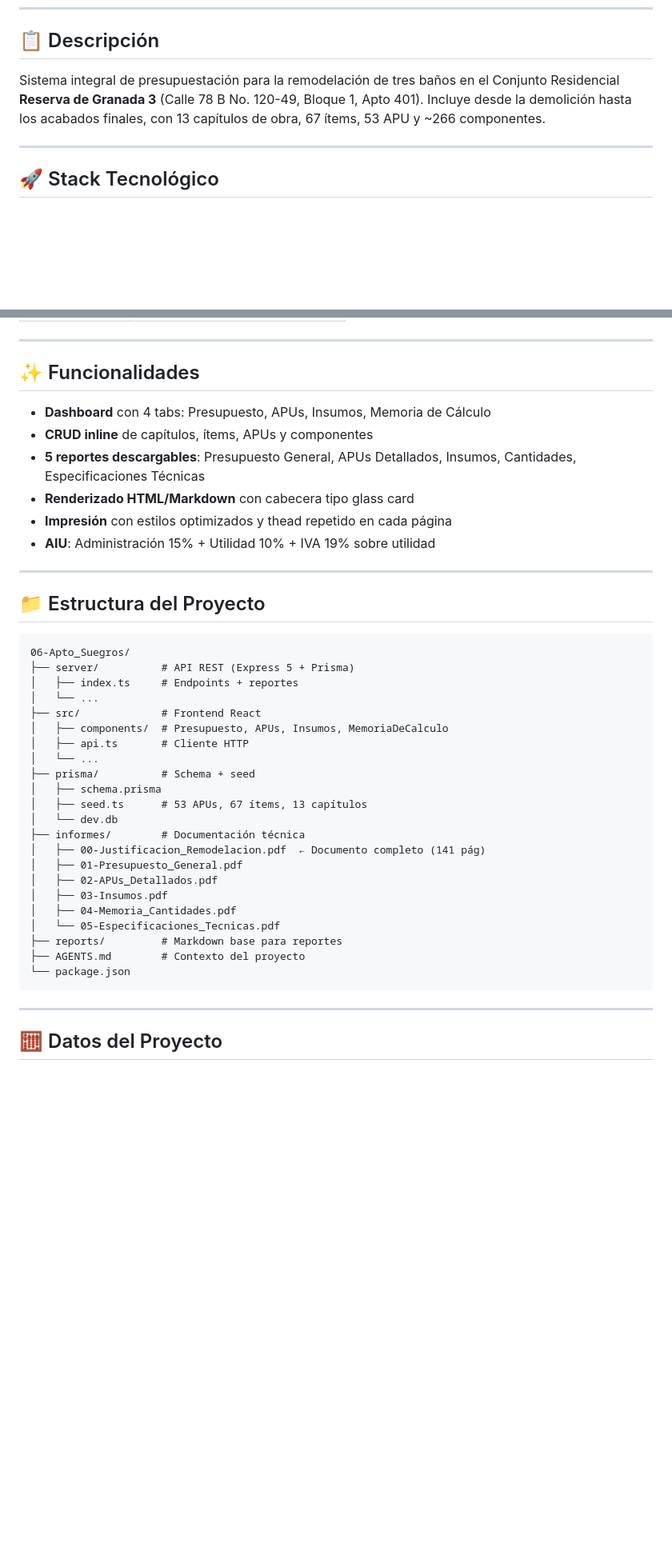
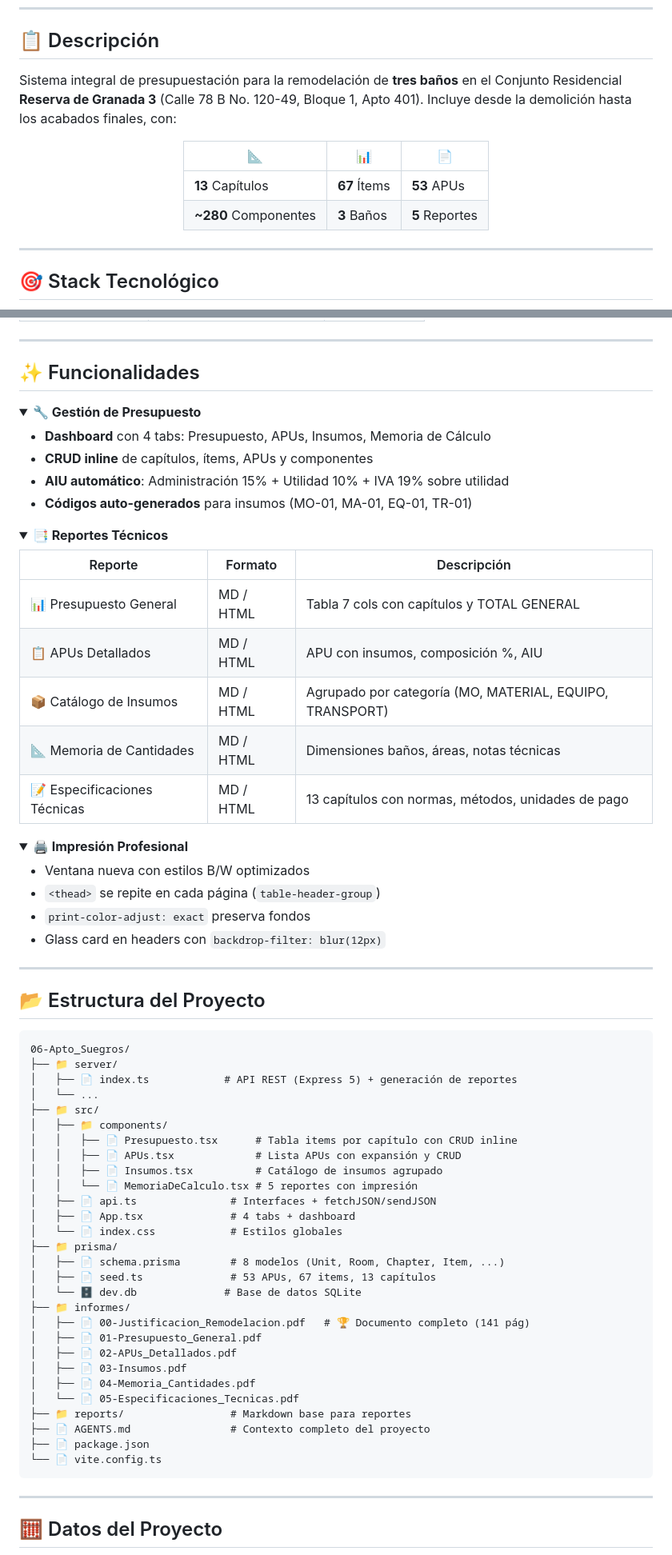
Before and after one commit to gcorrea2005/06-Apto_Suegros, a Markdown page: README.md, 2 parts joined by grey strips. Shown at 80% size. Rendered like a GitHub page; blank space fills up the shorter version.

````diff
--- a/README.md
+++ b/README.md
@@ -8,8 +20,17 @@ Bogotá, Colombia — Junio 2026
 ## 📋 Descripción
 
-Sistema integral de presupuestación para la remodelación de tres baños en el Conjunto Residencial **Reserva de Granada 3** (Calle 78 B No. 120-49, Bloque 1, Apto 401). Incluye desde la demolición hasta los acabados finales, con 13 capítulos de obra, 67 ítems, 53 APU y ~266 componentes.
+Sistema integral de presupuestación para la remodelación de **tres baños** en el Conjunto Residencial **Reserva de Granada 3** (Calle 78 B No. 120-49, Bloque 1, Apto 401). Incluye desde la demolición hasta los acabados finales, con:
+
+<div align="center">
+
+| 📐 | 📊 | 📄 |
+|---|---|---|
+| **13** Capítulos | **67** Ítems | **53** APUs |
+| **~280** Componentes | **3** Baños | **5** Reportes |
+
+</div>
 
 ---
 
-## 🚀 Stack Tecnológico
+## 🎯 Stack Tecnológico
 
@@ -24,40 +54,72 @@ Sistema integral de presupuestación para la remodelación de tres baños en el
 
 ## ✨ Funcionalidades
 
+<details open>
+<summary><b>🔧 Gestión de Presupuesto</b></summary>
+
 - **Dashboard** con 4 tabs: Presupuesto, APUs, Insumos, Memoria de Cálculo
 - **CRUD inline** de capítulos, ítems, APUs y componentes
-- **5 reportes descargables**: Presupuesto General, APUs Detallados, Insumos, Cantidades, Especificaciones Técnicas
-- **Renderizado HTML/Markdown** con cabecera tipo glass card
-- **Impresión** con estilos optimizados y thead repetido en cada página
-- **AIU**: Administración 15% + Utilidad 10% + IVA 19% sobre utilidad
+- **AIU automático**: Administración 15% + Utilidad 10% + IVA 19% sobre utilidad
+- **Códigos auto-generados** para insumos (MO-01, MA-01, EQ-01, TR-01)
+
+</details>
+
+<details open>
+<summary><b>📑 Reportes Técnicos</b></summary>
+
+| Reporte | Formato | Descripción |
+|---|---|---|
+| 📊 Presupuesto General | MD / HTML | Tabla 7 cols con capítulos y TOTAL GENERAL |
+| 📋 APUs Detallados | MD / HTML | APU con insumos, composición %, AIU |
+| 📦 Catálogo de Insumos | MD / HTML | Agrupado por categoría (MO, MATERIAL, EQUIPO, TRANSPORT) |
+| 📐 Memoria de Cantidades | MD / HTML | Dimensiones baños, áreas, notas técnicas |
+| 📝 Especificaciones Técnicas | MD / HTML | 13 capítulos con normas, métodos, unidades de pago |
+
+</details>
+
+<details open>
+<summary><b>🖨️ Impresión Profesional</b></summary>
+
+- Ventana nueva con estilos B/W optimizados
+- `<thead>` se repite en cada página (`table-header-group`)
+- `print-color-adjust: exact` preserva fondos
+- Glass card en headers con `backdrop-filter: blur(12px)`
+
+</details>
 
 ---
 
-## 📁 Estructura del Proyecto
+## 📂 Estructura del Proyecto
 
 ```
 06-Apto_Suegros/
-├── server/          # API REST (Express 5 + Prisma)
-│   ├── index.ts     # Endpoints + reportes
+├── 📁 server/
+│   ├── 📄 index.ts            # API REST (Express 5) + generación de reportes
 │   └── ...
-├── src/             # Frontend React
-│   ├── components/  # Presupuesto, APUs, Insumos, MemoriaDeCalculo
-│   ├── api.ts       # Cliente HTTP
-│   └── ...
-├── prisma/          # Schema + seed
-│   ├── schema.prisma
-│   ├── seed.ts      # 53 APUs, 67 ítems, 13 capítulos
-│   └── dev.db
-├── informes/        # Documentación técnica
-│   ├── 00-Justificacion_Remodelacion.pdf  ← Documento completo (141 pág)
-│   ├── 01-Presupuesto_General.pdf
-│   ├── 02-APUs_Detallados.pdf
-│   ├── 03-Insumos.pdf
-│   ├── 04-Memoria_Cantidades.pdf
-│   └── 05-Especificaciones_Tecnicas.pdf
-├── reports/         # Markdown base para reportes
-├── AGENTS.md        # Contexto del proyecto
-└── package.json
+├── 📁 src/
+│   ├── 📁 components/
+│   │   ├── 📄 Presupuesto.tsx      # Tabla items por capítulo con CRUD inline
+│   │   ├── 📄 APUs.tsx             # Lista APUs con expansión y CRUD
+│   │   ├── 📄 Insumos.tsx          # Catálogo de insumos agrupado
+│   │   └── 📄 MemoriaDeCalculo.tsx # 5 reportes con impresión
+│   ├── 📄 api.ts               # Interfaces + fetchJSON/sendJSON
+│   ├── 📄 App.tsx              # 4 tabs + dashboard
+│   └── 📄 index.css            # Estilos globales
+├── 📁 prisma/
+│   ├── 📄 schema.prisma        # 8 modelos (Unit, Room, Chapter, Item, ...)
+│   ├── 📄 seed.ts              # 53 APUs, 67 items, 13 capítulos
+│   └── 🗄️ dev.db              # Base de datos SQLite
+├── 📁 informes/
+│   ├── 📄 00-Justificacion_Remodelacion.pdf   # 🏆 Documento completo (141 pág)
+│   ├── 📄 01-Presupuesto_General.pdf
+│   ├── 📄 02-APUs_Detallados.pdf
+│   ├── 📄 03-Insumos.pdf
+│   ├── 📄 04-Memoria_Cantidades.pdf
+│   └── 📄 05-Especificaciones_Tecnicas.pdf
+├── 📁 reports/                 # Markdown base para reportes
+├── 📄 AGENTS.md                # Contexto completo del proyecto
+├── 📄 package.json
+└── 📄 vite.config.ts
 ```
 
 ---
````
Also changed, not shown: other parts of README.md (+167 -46 lines).
